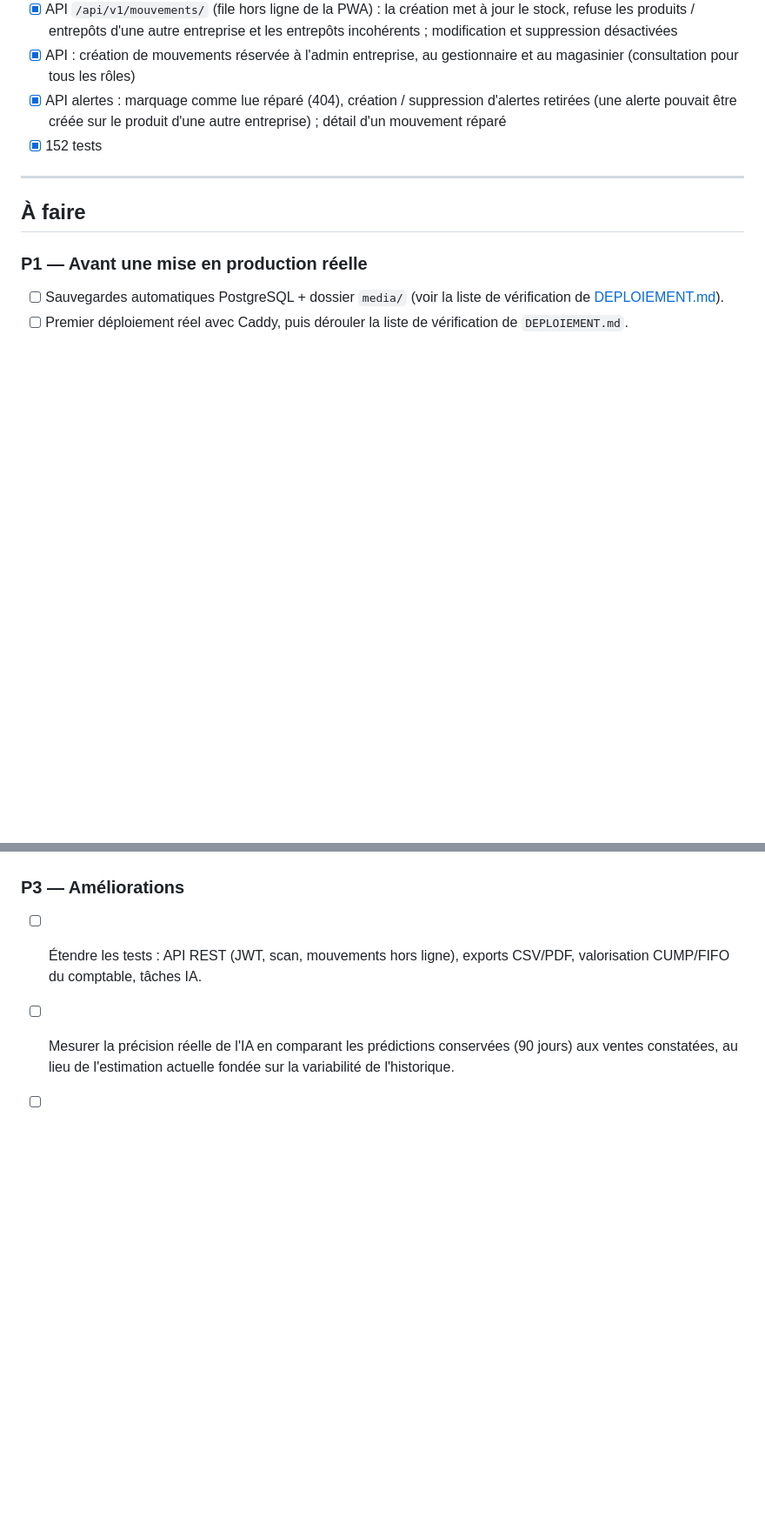
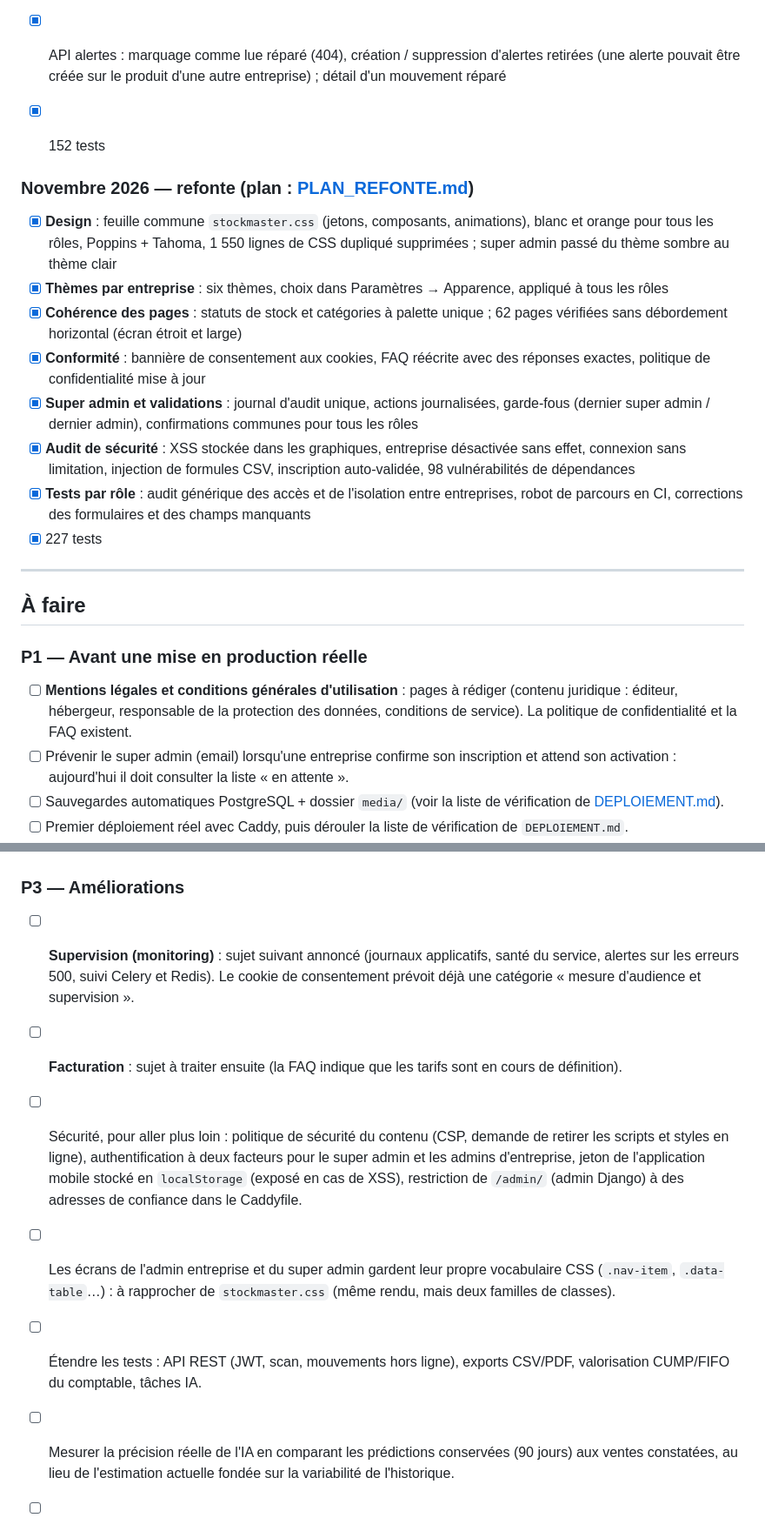
Before and after one commit to aksp66/stockmaster, a Markdown page: TASKS.md, 2 parts joined by grey strips. Shown at 87% size. Drawn GitHub-style; blank space fills up the shorter version.

```diff
--- a/TASKS.md
+++ b/TASKS.md
@@ -90,11 +90,24 @@ Priorités : **P1** bloquant ou risque pour les données · **P2** fonctionnalit
 - [x] API alertes : marquage comme lue réparé (404), création / suppression d'alertes retirées (une alerte pouvait être créée sur le produit d'une autre entreprise) ; détail d'un mouvement réparé
 - [x] 152 tests
 
+
+### Novembre 2026 — refonte (plan : [PLAN_REFONTE.md](PLAN_REFONTE.md))
+- [x] **Design** : feuille commune `stockmaster.css` (jetons, composants, animations), blanc et orange pour tous les rôles, Poppins + Tahoma, 1 550 lignes de CSS dupliqué supprimées ; super admin passé du thème sombre au thème clair
+- [x] **Thèmes par entreprise** : six thèmes, choix dans Paramètres → Apparence, appliqué à tous les rôles
+- [x] **Cohérence des pages** : statuts de stock et catégories à palette unique ; 62 pages vérifiées sans débordement horizontal (écran étroit et large)
+- [x] **Conformité** : bannière de consentement aux cookies, FAQ réécrite avec des réponses exactes, politique de confidentialité mise à jour
+- [x] **Super admin et validations** : journal d'audit unique, actions journalisées, garde-fous (dernier super admin / dernier admin), confirmations communes pour tous les rôles
+- [x] **Audit de sécurité** : XSS stockée dans les graphiques, entreprise désactivée sans effet, connexion sans limitation, injection de formules CSV, inscription auto-validée, 98 vulnérabilités de dépendances
+- [x] **Tests par rôle** : audit générique des accès et de l'isolation entre entreprises, robot de parcours en CI, corrections des formulaires et des champs manquants
+- [x] 227 tests
+
 ---
 
 ## À faire
 
 ### P1 — Avant une mise en production réelle
+- [ ] **Mentions légales et conditions générales d'utilisation** : pages à rédiger (contenu juridique : éditeur, hébergeur, responsable de la protection des données, conditions de service). La politique de confidentialité et la FAQ existent.
+- [ ] Prévenir le super admin (email) lorsqu'une entreprise confirme son inscription et attend son activation : aujourd'hui il doit consulter la liste « en attente ».
 - [ ] Sauvegardes automatiques PostgreSQL + dossier `media/` (voir la liste de vérification de [DEPLOIEMENT.md](DEPLOIEMENT.md)).
 - [ ] Premier déploiement réel avec Caddy, puis dérouler la liste de vérification de `DEPLOIEMENT.md`.
 - [ ] Valider les deux promesses restantes de la page d'accueil, qui ne sont pas des chiffres mesurés : « Support 7j/7 » et « Opérationnel en moins de 15 minutes ». Les garder seulement si elles sont vraies.
@@ -105,6 +118,10 @@ Priorités : **P1** bloquant ou risque pour les données · **P2** fonctionnalit
 - [ ] Statistiques fournisseurs hebdomadaires (tâche prévue, jamais écrite).
 
 ### P3 — Améliorations
+- [ ] **Supervision (monitoring)** : sujet suivant annoncé (journaux applicatifs, santé du service, alertes sur les erreurs 500, suivi Celery et Redis). Le cookie de consentement prévoit déjà une catégorie « mesure d'audience et supervision ».
+- [ ] **Facturation** : sujet à traiter ensuite (la FAQ indique que les tarifs sont en cours de définition).
+- [ ] Sécurité, pour aller plus loin : politique de sécurité du contenu (CSP, demande de retirer les scripts et styles en ligne), authentification à deux facteurs pour le super admin et les admins d'entreprise, jeton de l'application mobile stocké en `localStorage` (exposé en cas de XSS), restriction de `/admin/` (admin Django) à des adresses de confiance dans le Caddyfile.
+- [ ] Les écrans de l'admin entreprise et du super admin gardent leur propre vocabulaire CSS (`.nav-item`, `.data-table`…) : à rapprocher de `stockmaster.css` (même rendu, mais deux familles de classes).
 - [ ] Étendre les tests : API REST (JWT, scan, mouvements hors ligne), exports CSV/PDF, valorisation CUMP/FIFO du comptable, tâches IA.
 - [ ] Mesurer la précision réelle de l'IA en comparant les prédictions conservées (90 jours) aux ventes constatées, au lieu de l'estimation actuelle fondée sur la variabilité de l'historique.
 - [ ] Performance : `_calculer_suggestions` exécute plusieurs requêtes par produit (appelée sur le tableau de bord achats) ; à optimiser ou mettre en cache si le catalogue dépasse quelques centaines de produits.
```
Also changed, not shown: DEPLOIEMENT.md (+2 -0 lines), Readme.md (+9 -1 lines).
